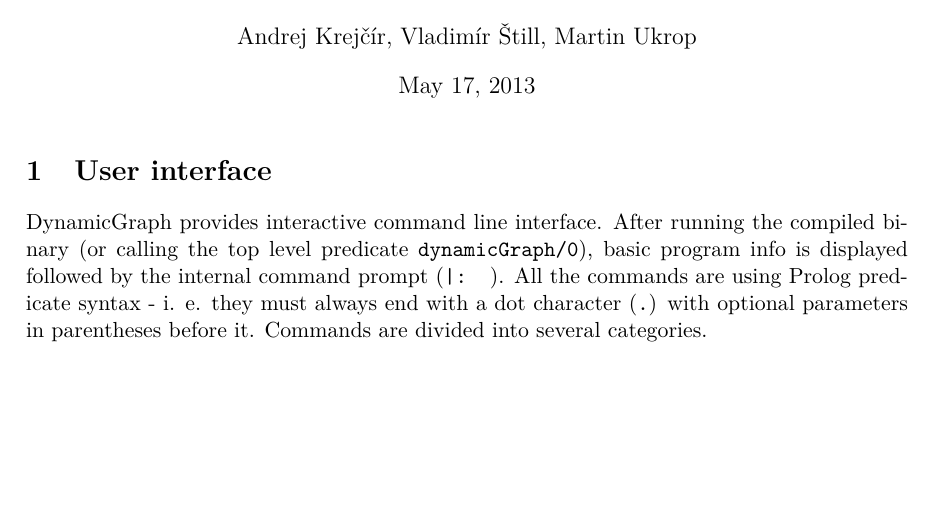
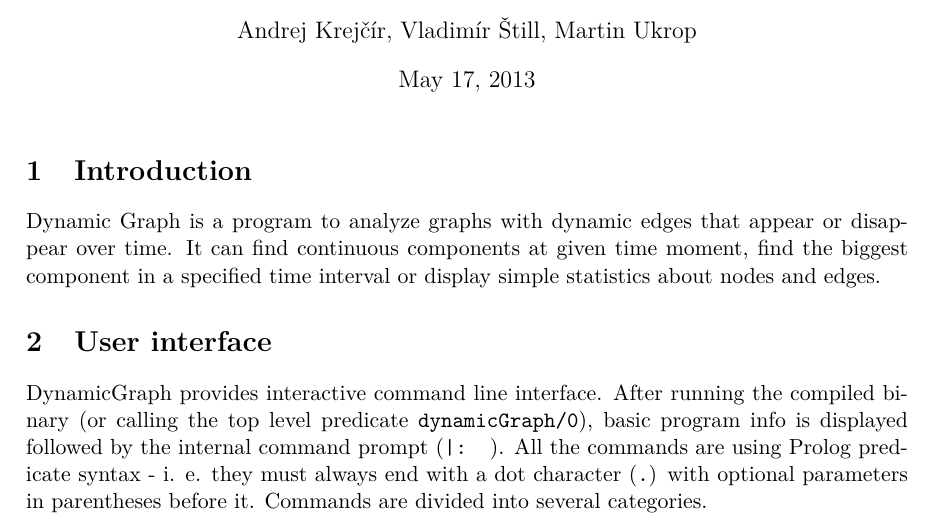
Before and after one commit to mathius/dynamicGraph, a LaTeX document (doc/documentation.tex): part of page 1 of 9 before the commit and part of page 1 of 10 after it, cut so that both start at the same text, the shorter picture padded with empty space. Compiled offline with pdfLaTeX.

Commit message:
doc: added intro

```diff
--- a/doc/documentation.tex
+++ b/doc/documentation.tex
@@ -95,6 +95,10 @@
 \author{Andrej Krejčír, Vladimír Štill, Martin Ukrop}
 \date{\today}
 \maketitle
+
+\section{Introduction}
+
+Dynamic Graph is a program to analyze graphs with dynamic edges that appear or disappear over time. It can find continuous components at given time moment, find the biggest component in a specified time interval or display simple statistics about nodes and edges.
 
 \section{User interface}
 
```
